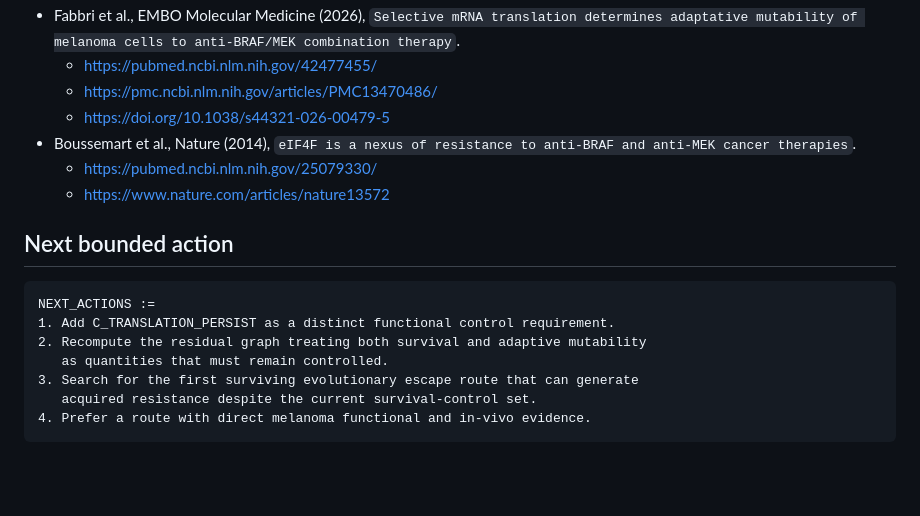
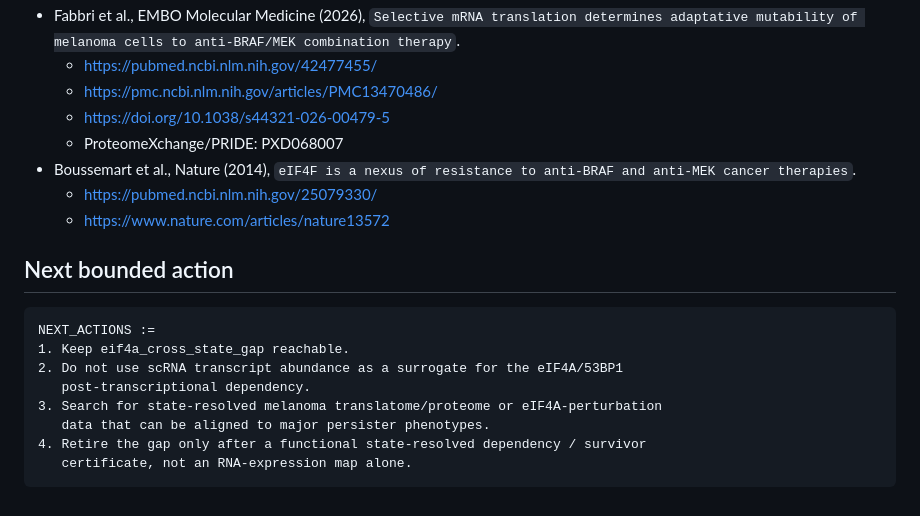
Before and after one commit to inaciovasquez2020/biological-friction-framework, a Markdown page: docs/status/MELANOMA_EIF4A_TRANSLATION_ADAPTIVE_MUTABILITY_RESIDUAL_2026_08_31.md, the part around one of its changes. GitHub-like rendering; blank space fills up the shorter version.

````diff
--- a/docs/status/MELANOMA_EIF4A_TRANSLATION_ADAPTIVE_MUTABILITY_RESIDUAL_2026_08_31.md
+++ b/docs/status/MELANOMA_EIF4A_TRANSLATION_ADAPTIVE_MUTABILITY_RESIDUAL_2026_08_31.md
@@ -180,6 +227,7 @@ cross-state / cross-genotype closure is not proved
   - https://pubmed.ncbi.nlm.nih.gov/42477455/
   - https://pmc.ncbi.nlm.nih.gov/articles/PMC13470486/
   - https://doi.org/10.1038/s44321-026-00479-5
+  - ProteomeXchange/PRIDE: PXD068007
 - Boussemart et al., Nature (2014), `eIF4F is a nexus of resistance to anti-BRAF and anti-MEK cancer therapies`.
   - https://pubmed.ncbi.nlm.nih.gov/25079330/
   - https://www.nature.com/articles/nature13572
@@ -188,10 +236,11 @@ cross-state / cross-genotype closure is not proved
 
 ```text
 NEXT_ACTIONS :=
-1. Add C_TRANSLATION_PERSIST as a distinct functional control requirement.
-2. Recompute the residual graph treating both survival and adaptive mutability
-   as quantities that must remain controlled.
-3. Search for the first surviving evolutionary escape route that can generate
-   acquired resistance despite the current survival-control set.
-4. Prefer a route with direct melanoma functional and in-vivo evidence.
+1. Keep eif4a_cross_state_gap reachable.
+2. Do not use scRNA transcript abundance as a surrogate for the eIF4A/53BP1
+   post-transcriptional dependency.
+3. Search for state-resolved melanoma translatome/proteome or eIF4A-perturbation
+   data that can be aligned to major persister phenotypes.
+4. Retire the gap only after a functional state-resolved dependency / survivor
+   certificate, not an RNA-expression map alone.
 ```
````
Also changed, not shown: other parts of docs/status/MELANOMA_EIF4A_TRANSLATION_ADAPTIVE_MUTABILITY_RESIDUAL_2026_08_31.md (+49 -2 lines).
